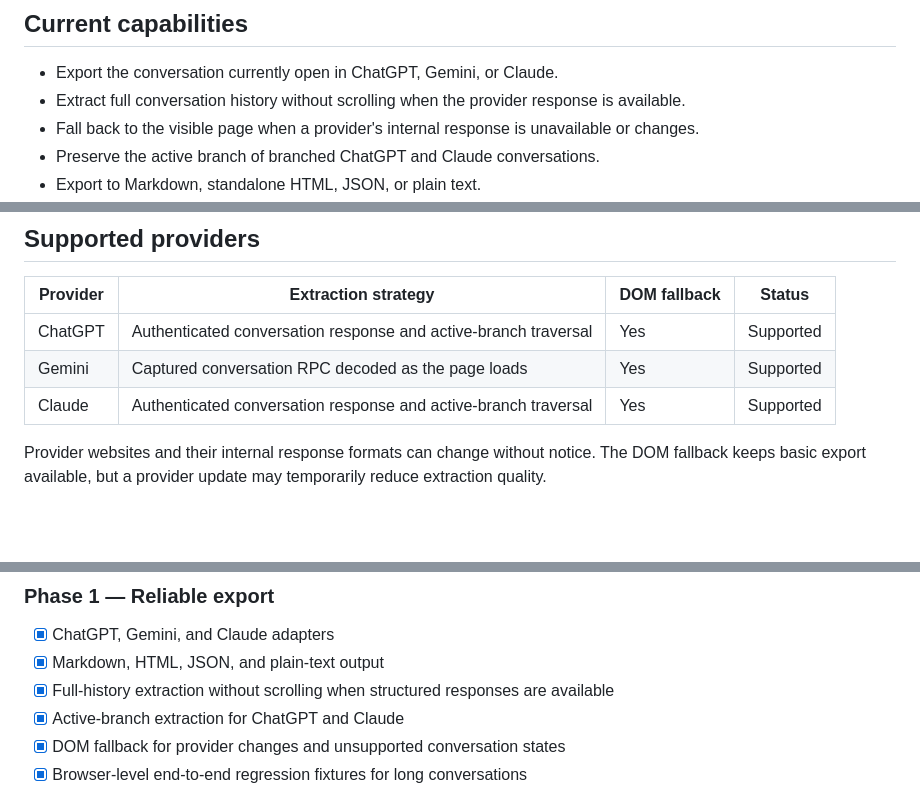
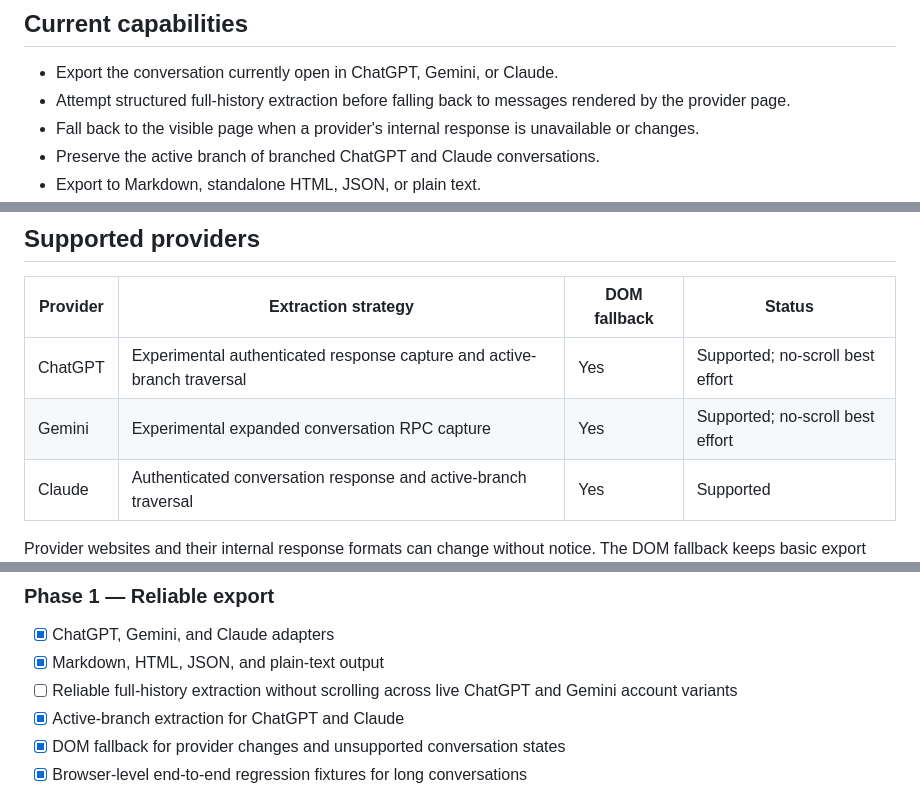
Before and after one commit to Agelakz/universal-ai-chat-exporter, a Markdown page: README.md, 3 parts joined by grey strips. Drawn GitHub-style; blank space fills up the shorter version.

Commit message:
docs: mark no-scroll extraction experimental

```diff
--- a/README.md
+++ b/README.md
@@ -27,7 +27,7 @@ Universal AI Chat Exporter is being built around three principles:
 ## Current capabilities
 
 - Export the conversation currently open in ChatGPT, Gemini, or Claude.
-- Extract full conversation history without scrolling when the provider response is available.
+- Attempt structured full-history extraction before falling back to messages rendered by the provider page.
 - Fall back to the visible page when a provider's internal response is unavailable or changes.
 - Preserve the active branch of branched ChatGPT and Claude conversations.
 - Export to Markdown, standalone HTML, JSON, or plain text.
@@ -48,8 +48,8 @@ The popup detects the supported AI in the active tab, reports how many messages
 
 | Provider | Extraction strategy | DOM fallback | Status |
 | --- | --- | --- | --- |
-| ChatGPT | Authenticated conversation response and active-branch traversal | Yes | Supported |
-| Gemini | Captured conversation RPC decoded as the page loads | Yes | Supported |
+| ChatGPT | Experimental authenticated response capture and active-branch traversal | Yes | Supported; no-scroll best effort |
+| Gemini | Experimental expanded conversation RPC capture | Yes | Supported; no-scroll best effort |
 | Claude | Authenticated conversation response and active-branch traversal | Yes | Supported |
 
 Provider websites and their internal response formats can change without notice. The DOM fallback keeps basic export available, but a provider update may temporarily reduce extraction quality.
@@ -303,7 +303,7 @@ The roadmap moves from reliable export toward a user-controlled conversation por
 
 - [x] ChatGPT, Gemini, and Claude adapters
 - [x] Markdown, HTML, JSON, and plain-text output
-- [x] Full-history extraction without scrolling when structured responses are available
+- [ ] Reliable full-history extraction without scrolling across live ChatGPT and Gemini account variants
 - [x] Active-branch extraction for ChatGPT and Claude
 - [x] DOM fallback for provider changes and unsupported conversation states
 - [x] Browser-level end-to-end regression fixtures for long conversations
```
Also changed, not shown: other parts of README.md (+1 -0 lines), CHANGELOG.md (+2 -2 lines).
